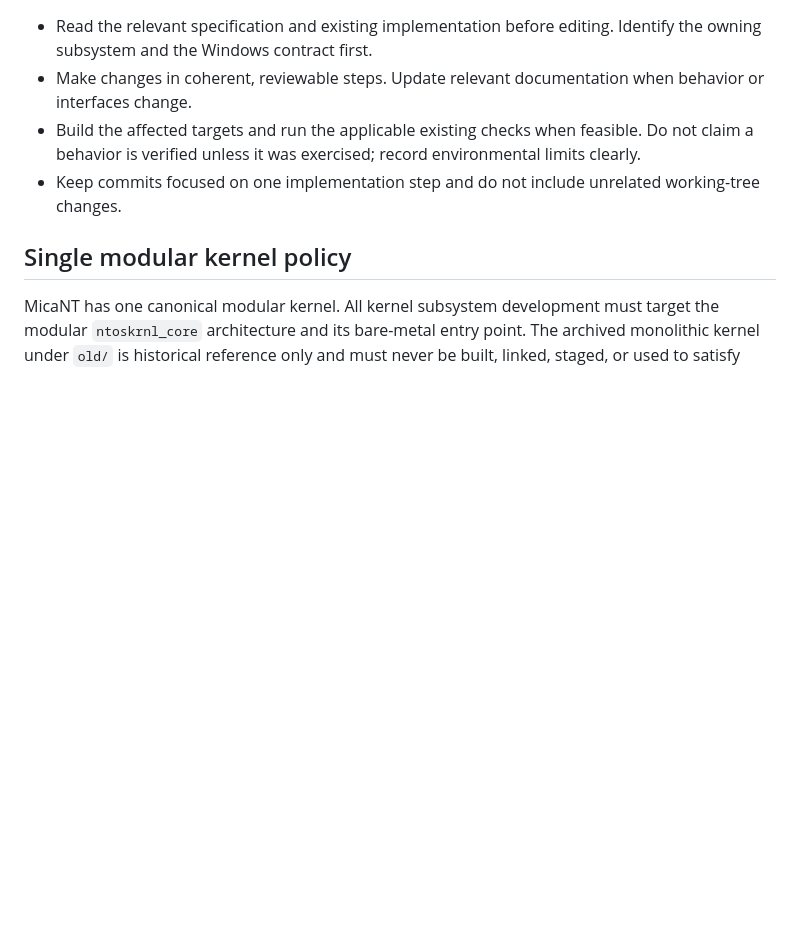
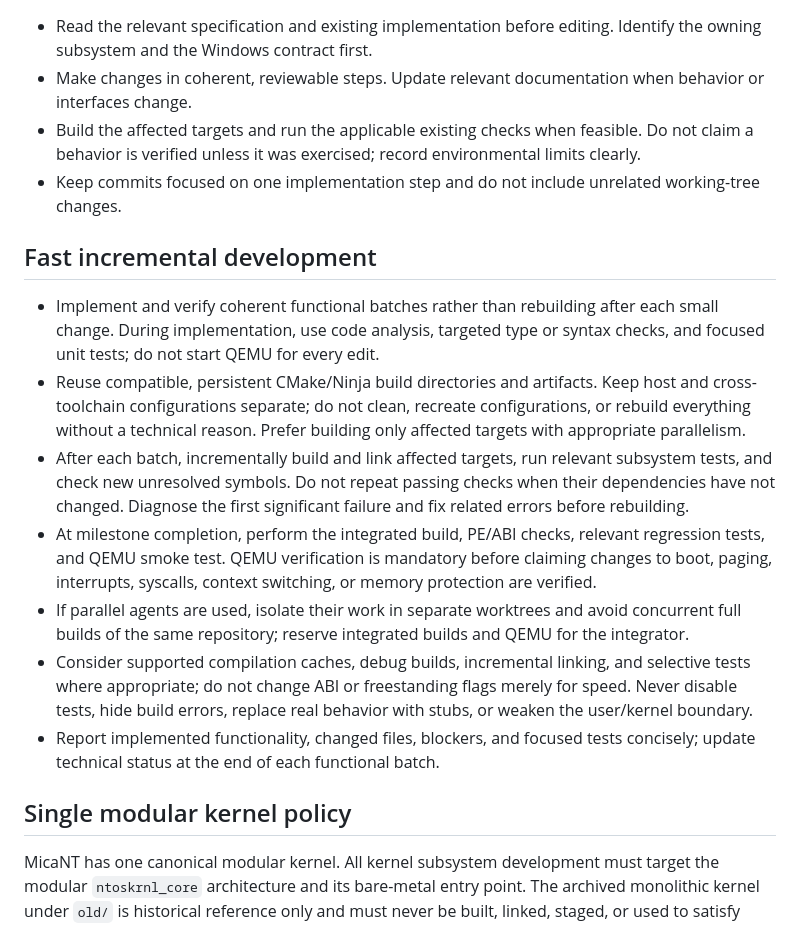
Before and after one commit to MicaNT-Kernel/MicaNT, a Markdown page: AGENTS.md, the part around the change. GitHub-like rendering; blank space fills up the shorter version.

Commit message:
docs: define incremental development workflow
Co-authored-by: Copilot <223556219+Copilot@users.noreply.github.com>

```diff
--- a/AGENTS.md
+++ b/AGENTS.md
@@ -44,6 +44,16 @@ These rules apply to every change in this repository. Read them together with `R
 - Build the affected targets and run the applicable existing checks when feasible. Do not claim a behavior is verified unless it was exercised; record environmental limits clearly.
 - Keep commits focused on one implementation step and do not include unrelated working-tree changes.
 
+## Fast incremental development
+
+- Implement and verify coherent functional batches rather than rebuilding after each small change. During implementation, use code analysis, targeted type or syntax checks, and focused unit tests; do not start QEMU for every edit.
+- Reuse compatible, persistent CMake/Ninja build directories and artifacts. Keep host and cross-toolchain configurations separate; do not clean, recreate configurations, or rebuild everything without a technical reason. Prefer building only affected targets with appropriate parallelism.
+- After each batch, incrementally build and link affected targets, run relevant subsystem tests, and check new unresolved symbols. Do not repeat passing checks when their dependencies have not changed. Diagnose the first significant failure and fix related errors before rebuilding.
+- At milestone completion, perform the integrated build, PE/ABI checks, relevant regression tests, and QEMU smoke test. QEMU verification is mandatory before claiming changes to boot, paging, interrupts, syscalls, context switching, or memory protection are verified.
+- If parallel agents are used, isolate their work in separate worktrees and avoid concurrent full builds of the same repository; reserve integrated builds and QEMU for the integrator.
+- Consider supported compilation caches, debug builds, incremental linking, and selective tests where appropriate; do not change ABI or freestanding flags merely for speed. Never disable tests, hide build errors, replace real behavior with stubs, or weaken the user/kernel boundary.
+- Report implemented functionality, changed files, blockers, and focused tests concisely; update technical status at the end of each functional batch.
+
 ## Single modular kernel policy
 
 MicaNT has one canonical modular kernel. All kernel subsystem development must target the modular `ntoskrnl_core` architecture and its bare-metal entry point. The archived monolithic kernel under `old/` is historical reference only and must never be built, linked, staged, or used to satisfy missing symbols.
```
